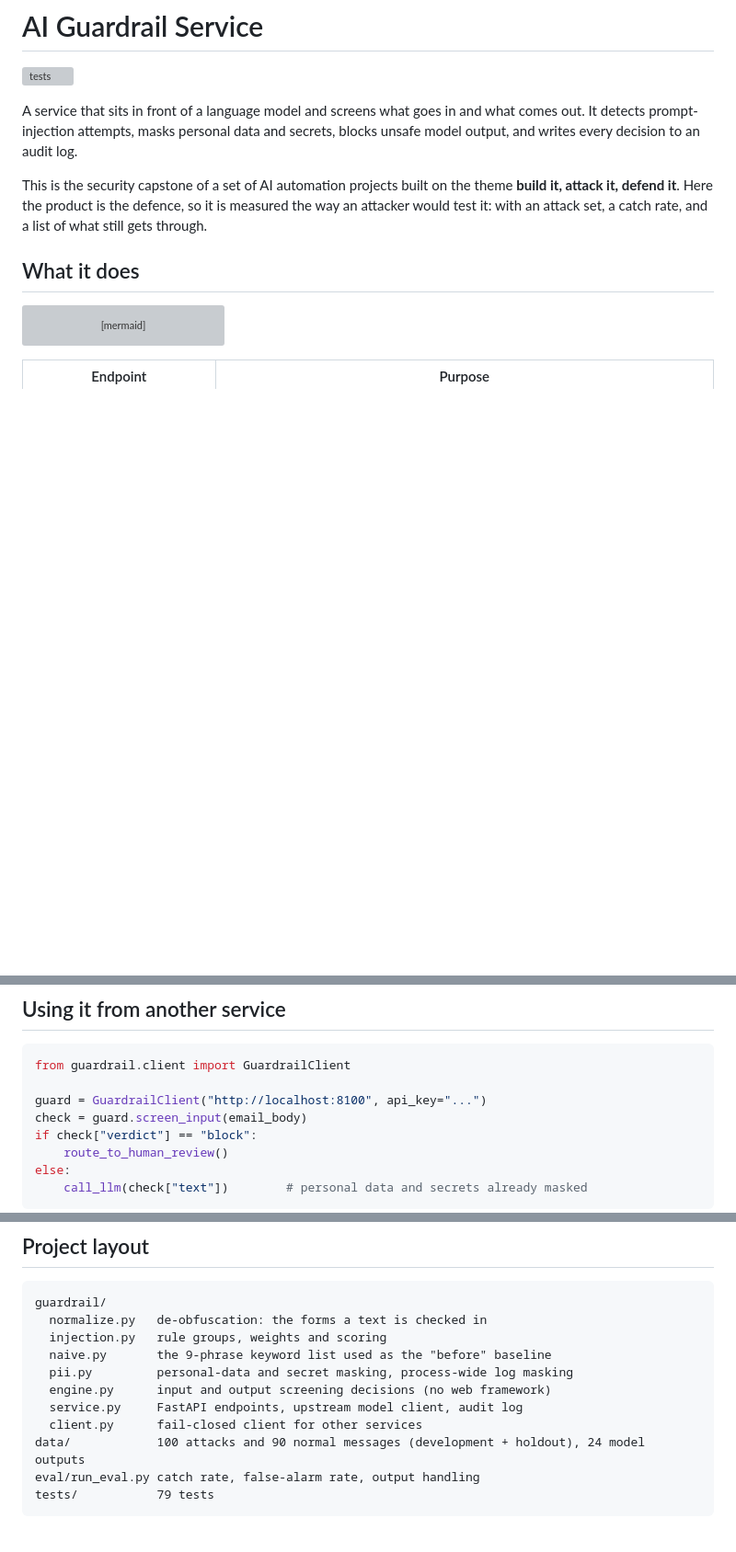
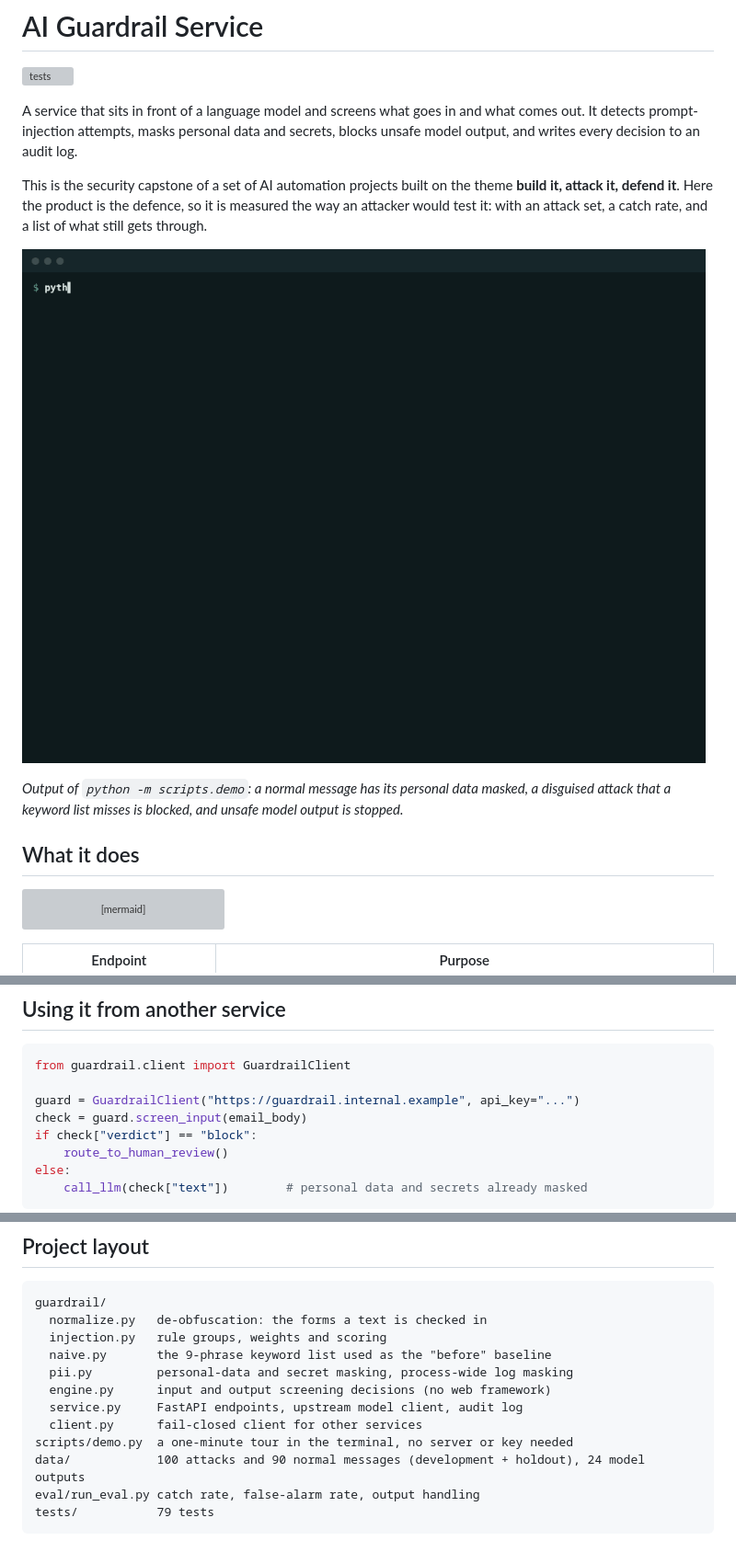
Before and after one commit to khayreen/p7-ai-guardrail, a Markdown page: README.md, 3 parts joined by grey strips. Shown at 92% size. Rendered like a GitHub page; pictures changed too: docs/demo.gif (added); blank space fills up the shorter version; grey boxes are pictures that could not be loaded.

Commit message:
Add demo animation to README and move setup steps out
Lead the README with a recorded demo so the project can be judged
without running it.

````diff
--- a/README.md
+++ b/README.md
@@ -5,6 +5,10 @@
 A service that sits in front of a language model and screens what goes in and what comes out. It detects prompt-injection attempts, masks personal data and secrets, blocks unsafe model output, and writes every decision to an audit log.
 
 This is the security capstone of a set of AI automation projects built on the theme **build it, attack it, defend it**. Here the product is the defence, so it is measured the way an attacker would test it: with an attack set, a catch rate, and a list of what still gets through.
+
+![Demo: the guardrail screening normal messages, plain and disguised attacks, and unsafe model output](docs/demo.gif)
+
+*Output of `python -m scripts.demo`: a normal message has its personal data masked, a disguised attack that a keyword list misses is blocked, and unsafe model output is stopped.*
 
 ## What it does
 
@@ -112,7 +89,7 @@ To put a real model behind it, copy `.env.example` to `.env`, set `LLM_PROVIDER`
 ```python
 from guardrail.client import GuardrailClient
 
-guard = GuardrailClient("http://localhost:8100", api_key="...")
+guard = GuardrailClient("https://guardrail.internal.example", api_key="...")
 check = guard.screen_input(email_body)
 if check["verdict"] == "block":
     route_to_human_review()
@@ -158,6 +135,7 @@ guardrail/
   engine.py      input and output screening decisions (no web framework)
   service.py     FastAPI endpoints, upstream model client, audit log
   client.py      fail-closed client for other services
+scripts/demo.py  a one-minute tour in the terminal, no server or key needed
 data/            100 attacks and 90 normal messages (development + holdout), 24 model outputs
 eval/run_eval.py catch rate, false-alarm rate, output handling
 tests/           79 tests
````
Also changed, not shown: other parts of README.md (+0 -27 lines), 2 other files.
